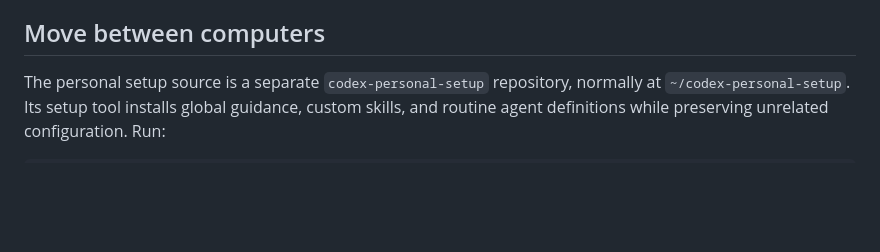
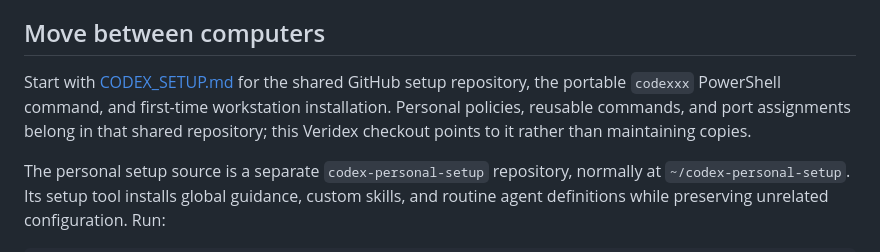
Before and after one commit to time2makecents-ops/codex2veridex, a Markdown page: WORKFLOW.md, the part around the change. Rendered like a GitHub page; blank space fills up the shorter version.

```diff
--- a/WORKFLOW.md
+++ b/WORKFLOW.md
@@ -38,6 +38,11 @@ universal token-saving mode. Use usage measurements when the client exposes them
 
 ## Move between computers
 
+Start with [CODEX_SETUP.md](CODEX_SETUP.md) for the shared GitHub setup repository,
+the portable `codexxx` PowerShell command, and first-time workstation installation.
+Personal policies, reusable commands, and port assignments belong in that shared
+repository; this Veridex checkout points to it rather than maintaining copies.
+
 The personal setup source is a separate `codex-personal-setup` repository, normally
 at `~/codex-personal-setup`. Its setup tool installs global guidance, custom skills,
 and routine agent definitions while preserving unrelated configuration. Run:
```
Also changed, not shown: AGENTS.md (+1 -0 lines), CODEX_SETUP.md (added, +65 -0 lines).
